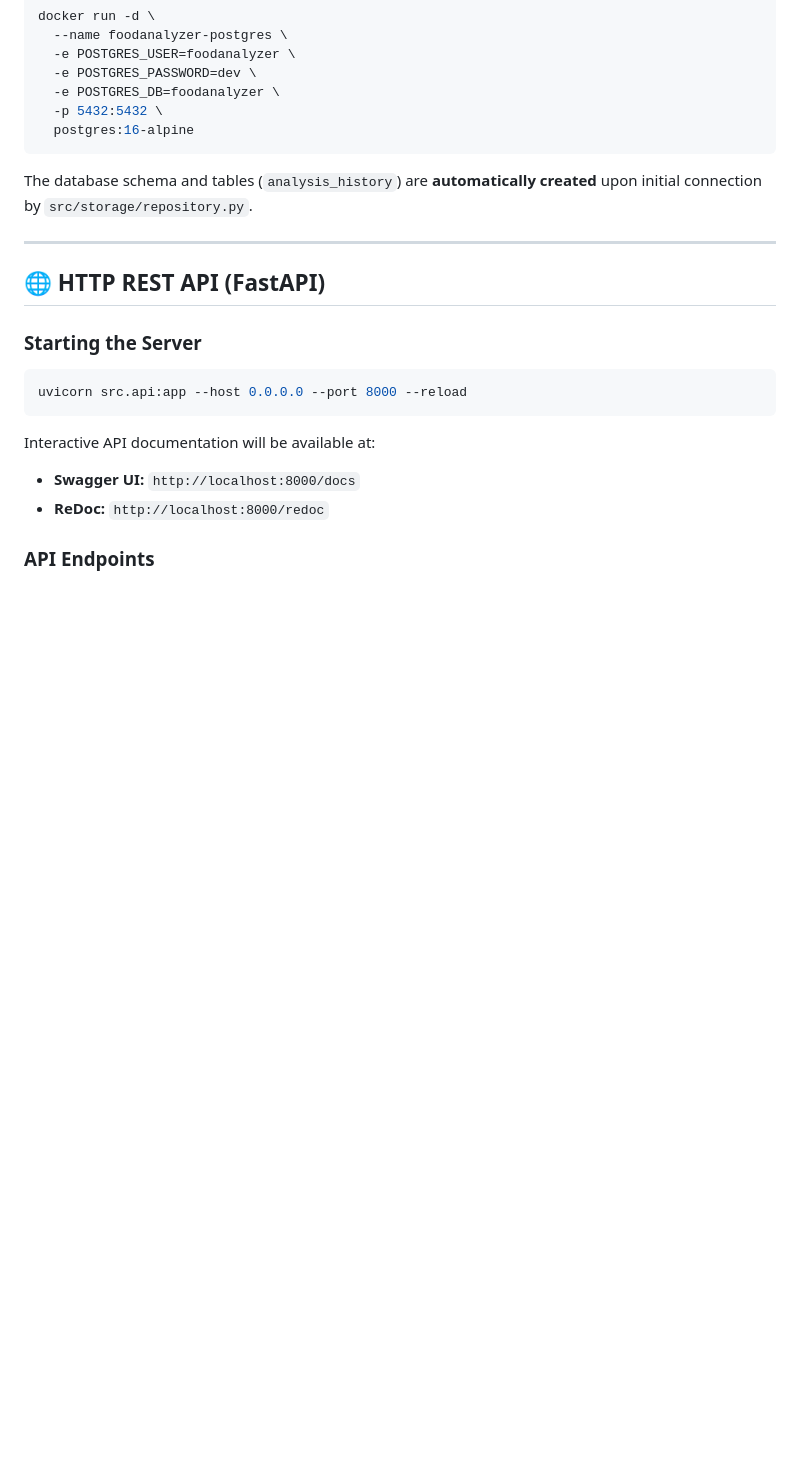
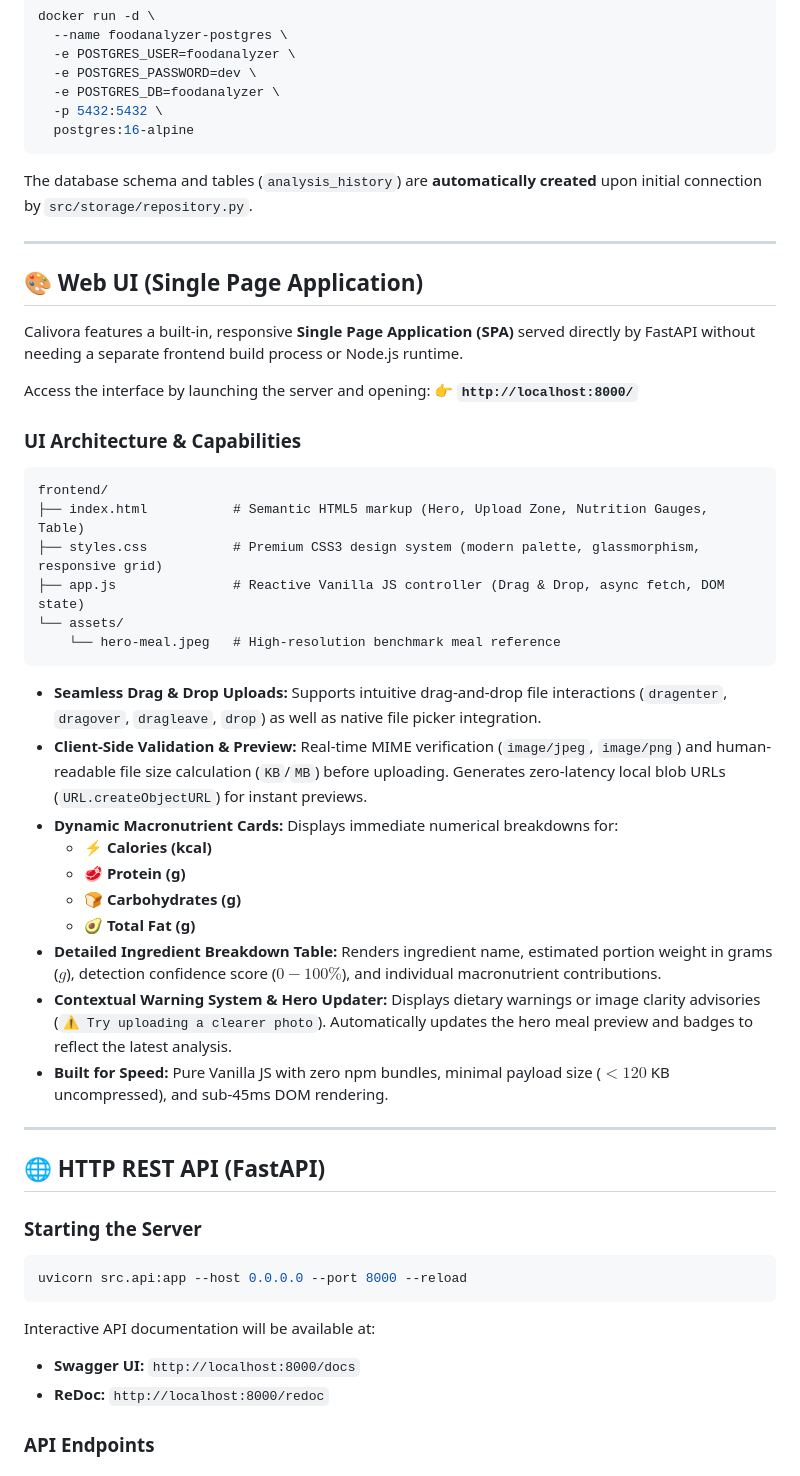
Before and after one commit to MahdiTaghizada/Calivora-food-analyzer, a Markdown page: README.md, the part around the change. Drawn GitHub-style; blank space fills up the shorter version.

Commit message:
docs(ui): document Web UI single page application and FastAPI static serving

````diff
--- a/README.md
+++ b/README.md
@@ -249,6 +249,37 @@ docker run -d \
 ```
 
 The database schema and tables (`analysis_history`) are **automatically created** upon initial connection by `src/storage/repository.py`.
+
+---
+
+## 🎨 Web UI (Single Page Application)
+
+Calivora features a built-in, responsive **Single Page Application (SPA)** served directly by FastAPI without needing a separate frontend build process or Node.js runtime.
+
+Access the interface by launching the server and opening:
+👉 **`http://localhost:8000/`**
+
+### UI Architecture & Capabilities
+
+```
+frontend/
+├── index.html           # Semantic HTML5 markup (Hero, Upload Zone, Nutrition Gauges, Table)
+├── styles.css           # Premium CSS3 design system (modern palette, glassmorphism, responsive grid)
+├── app.js               # Reactive Vanilla JS controller (Drag & Drop, async fetch, DOM state)
+└── assets/
+    └── hero-meal.jpeg   # High-resolution benchmark meal reference
+```
+
+- **Seamless Drag & Drop Uploads:** Supports intuitive drag-and-drop file interactions (`dragenter`, `dragover`, `dragleave`, `drop`) as well as native file picker integration.
+- **Client-Side Validation & Preview:** Real-time MIME verification (`image/jpeg`, `image/png`) and human-readable file size calculation (`KB`/`MB`) before uploading. Generates zero-latency local blob URLs (`URL.createObjectURL`) for instant previews.
+- **Dynamic Macronutrient Cards:** Displays immediate numerical breakdowns for:
+  - ⚡ **Calories (kcal)**
+  - 🥩 **Protein (g)**
+  - 🍞 **Carbohydrates (g)**
+  - 🥑 **Total Fat (g)**
+- **Detailed Ingredient Breakdown Table:** Renders ingredient name, estimated portion weight in grams ($g$), detection confidence score ($0-100\%$), and individual macronutrient contributions.
+- **Contextual Warning System & Hero Updater:** Displays dietary warnings or image clarity advisories (`⚠ Try uploading a clearer photo`). Automatically updates the hero meal preview and badges to reflect the latest analysis.
+- **Built for Speed:** Pure Vanilla JS with zero npm bundles, minimal payload size ($< 120$ KB uncompressed), and sub-45ms DOM rendering.
 
 ---
 
````
